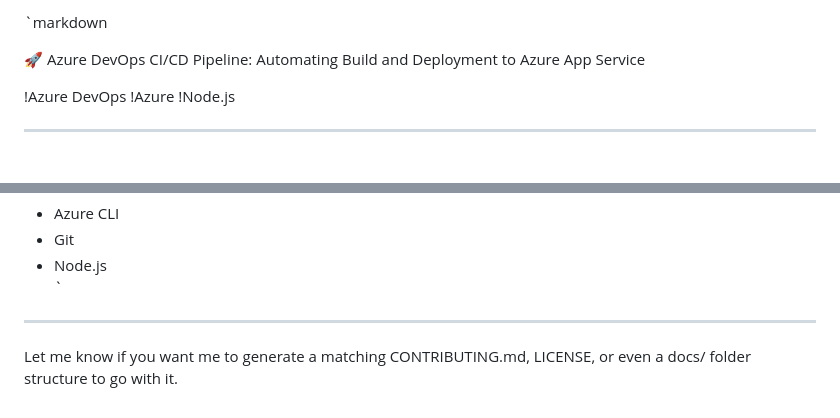
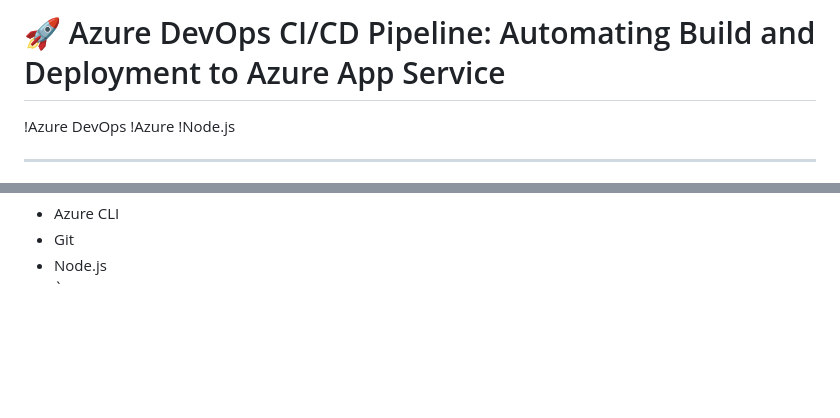
Before and after one commit to josephjem2/bootcamp-cicd-demo, a Markdown page: README.md, 2 parts joined by grey strips. Rendered like a GitHub page; blank space fills up the shorter version.

Commit message:
Clean up README.md content
Removed redundant header and unnecessary text.

```diff
--- a/README.md
+++ b/README.md
@@ -1,6 +1,4 @@
-`markdown
-
-🚀 Azure DevOps CI/CD Pipeline: Automating Build and Deployment to Azure App Service
+# 🚀 Azure DevOps CI/CD Pipeline: Automating Build and Deployment to Azure App Service
 
 !Azure DevOps
 !Azure
@@ -296,7 +294,3 @@ git push origin main
 - Git
 - Node.js
 `
-
----
-
-Let me know if you want me to generate a matching CONTRIBUTING.md, LICENSE, or even a docs/ folder structure to go with it.
```
